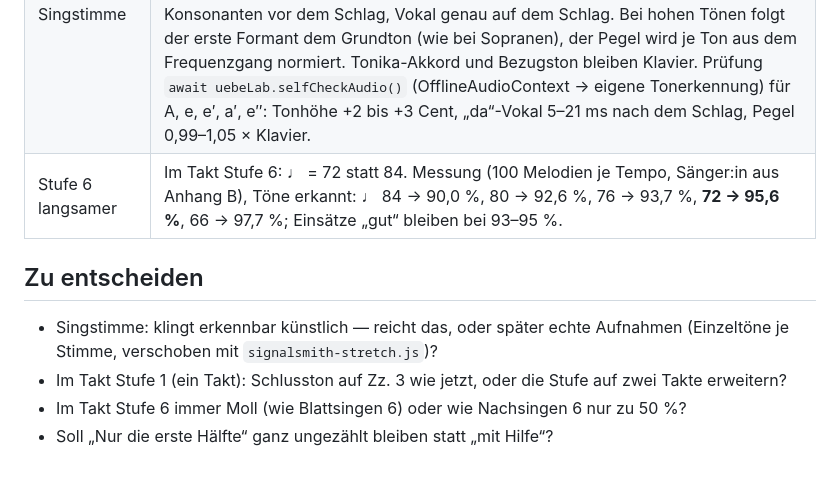
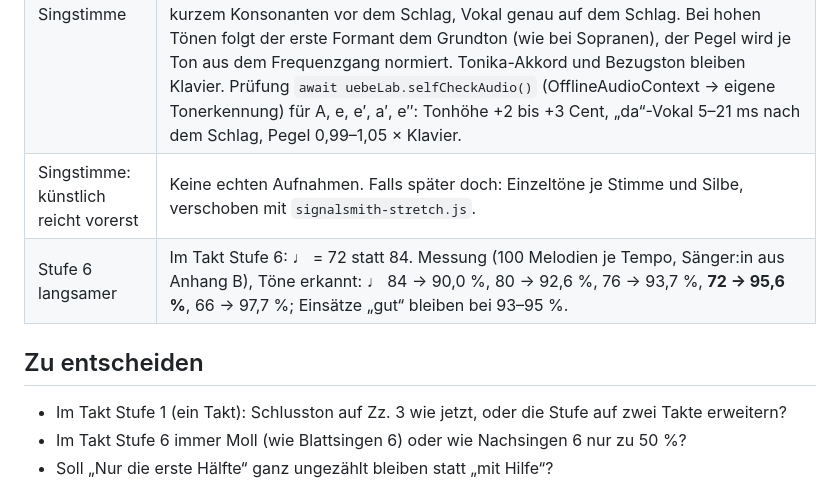
Before and after one commit to bokajsukriz/choirapp, a Markdown page: BERICHT-NACHSINGEN.md, the part around the change. Drawn GitHub-style.

Commit message:
Bericht: künstliche Singstimme reicht vorerst
Co-Authored-By: Claude Opus 5.5 <noreply@anthropic.com>
Claude-Session: https://claude.ai/code/session_01AQXLekYKaoZ6tcwKeSARzo

```diff
--- a/BERICHT-NACHSINGEN.md
+++ b/BERICHT-NACHSINGEN.md
@@ -189,12 +189,11 @@ Jedes Paket wurde vor dem Commit so geprüft:
 | Ton halten wieder in der Kette | Singen-Schnellstart: Nachsingen 6 · Intervalle singen 8 · Im Takt 6 · Ton finden 8 · Ton halten 4 · Blattsingen 4. |
 | Dauer der Kette | „Gemischt üben“ zeigt je Bereich die eigene Dauer: Hören ca. 10 Min., Singen ca. 15 Min. (Schätzung: je Aufgabe ≈ 25 s Nachsingen/Im Takt, ≈ 20 s Intervalle/Ton finden, ≈ 15 s Ton halten, ≈ 40 s Blattsingen, dazu einmal die Kalibrierung). |
 | Vorspiel mit Singstimme | Nachsingen, Im Takt, Blattsingen („Melodie anhören“ nach dem Ergebnis) und Diktat (beide Durchgänge): Umschalter „Vorspiel: Klavier / Stimme“ (Standard Klavier, gespeichert als `demo`, optional). Künstliche Stimme ohne Dateien und Abhängigkeiten (`singVoice`): Sägezahn durch drei Formantfilter (Vokal o bzw. a, Lage hoch für S/A, tief für T/B), Anschleifen −60 Cent in 70 ms, Vibrato 5,5 Hz ±28 Cent ab 0,25 s, etwas Atem; „no“ mit gedämpftem n vor dem Vokal, „da“ mit kurzem Konsonanten vor dem Schlag, Vokal genau auf dem Schlag. Bei hohen Tönen folgt der erste Formant dem Grundton (wie bei Sopranen), der Pegel wird je Ton aus dem Frequenzgang normiert. Tonika-Akkord und Bezugston bleiben Klavier. Prüfung `await uebeLab.selfCheckAudio()` (OfflineAudioContext → eigene Tonerkennung) für A, e, e′, a′, e″: Tonhöhe +2 bis +3 Cent, „da“-Vokal 5–21 ms nach dem Schlag, Pegel 0,99–1,05 × Klavier. |
+| Singstimme: künstlich reicht vorerst | Keine echten Aufnahmen. Falls später doch: Einzeltöne je Stimme und Silbe, verschoben mit `signalsmith-stretch.js`. |
 | Stufe 6 langsamer | Im Takt Stufe 6: ♩ = 72 statt 84. Messung (100 Melodien je Tempo, Sänger:in aus Anhang B), Töne erkannt: ♩ 84 → 90,0 %, 80 → 92,6 %, 76 → 93,7 %, **72 → 95,6 %**, 66 → 97,7 %; Einsätze „gut“ bleiben bei 93–95 %. |
 
 ## Zu entscheiden
 
-- Singstimme: klingt erkennbar künstlich — reicht das, oder später echte
-  Aufnahmen (Einzeltöne je Stimme, verschoben mit `signalsmith-stretch.js`)?
 - Im Takt Stufe 1 (ein Takt): Schlusston auf Zz. 3 wie jetzt, oder die Stufe
   auf zwei Takte erweitern?
 - Im Takt Stufe 6 immer Moll (wie Blattsingen 6) oder wie Nachsingen 6 nur zu
```
